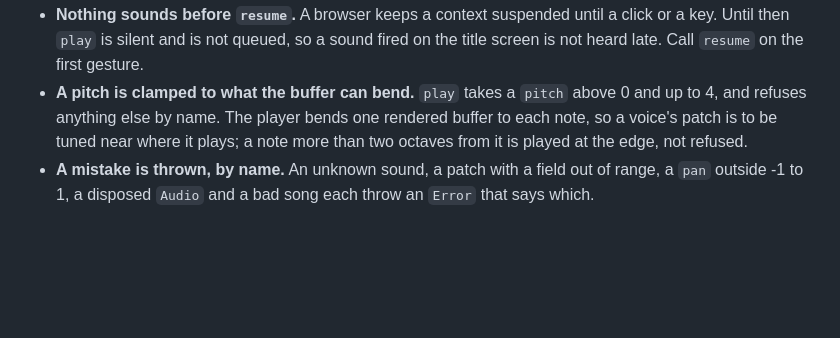
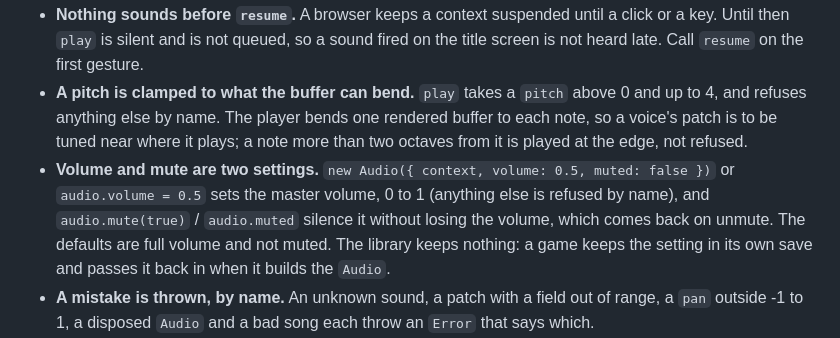
Before and after one commit to onion2k/artshape-sound, a Markdown page: README.md, the part around the change. Rendered like a GitHub page; blank space fills up the shorter version.

```diff
--- a/README.md
+++ b/README.md
@@ -54,6 +54,10 @@ Things to know:
 - **A pitch is clamped to what the buffer can bend.** `play` takes a `pitch` above 0 and up to 4, and refuses anything
   else by name. The player bends one rendered buffer to each note, so a voice's patch is to be tuned near where it plays;
   a note more than two octaves from it is played at the edge, not refused.
+- **Volume and mute are two settings.** `new Audio({ context, volume: 0.5, muted: false })` or `audio.volume = 0.5` sets the
+  master volume, 0 to 1 (anything else is refused by name), and `audio.mute(true)` / `audio.muted` silence it without
+  losing the volume, which comes back on unmute. The defaults are full volume and not muted. The library keeps nothing:
+  a game keeps the setting in its own save and passes it back in when it builds the `Audio`.
 - **A mistake is thrown, by name.** An unknown sound, a patch with a field out of range, a `pan` outside -1 to 1, a
   disposed `Audio` and a bad song each throw an `Error` that says which.
 - **A patch kept as JSON loses `cutoff: Infinity`** to `null`, which `checkPatch` refuses. Put it back when you load.
```
Also changed, not shown: AGENTS.md (+7 -2 lines).
